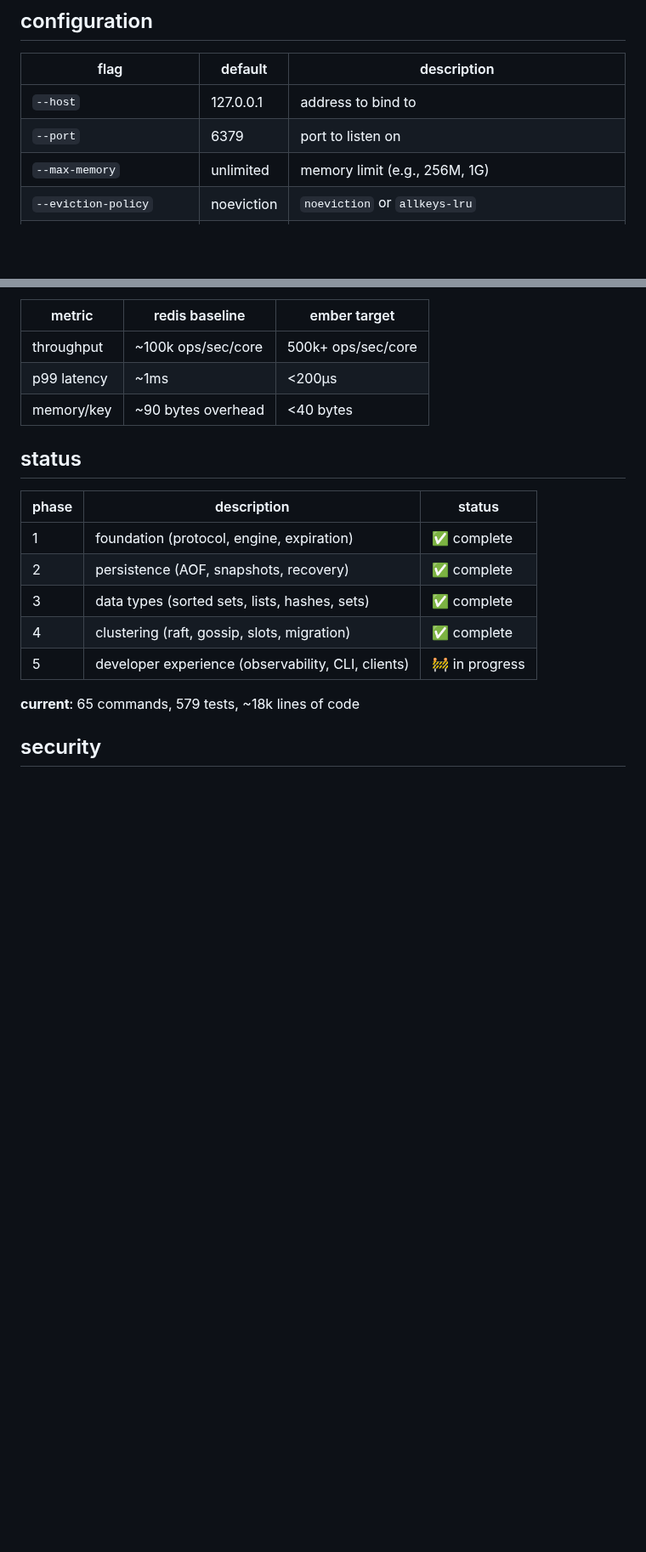
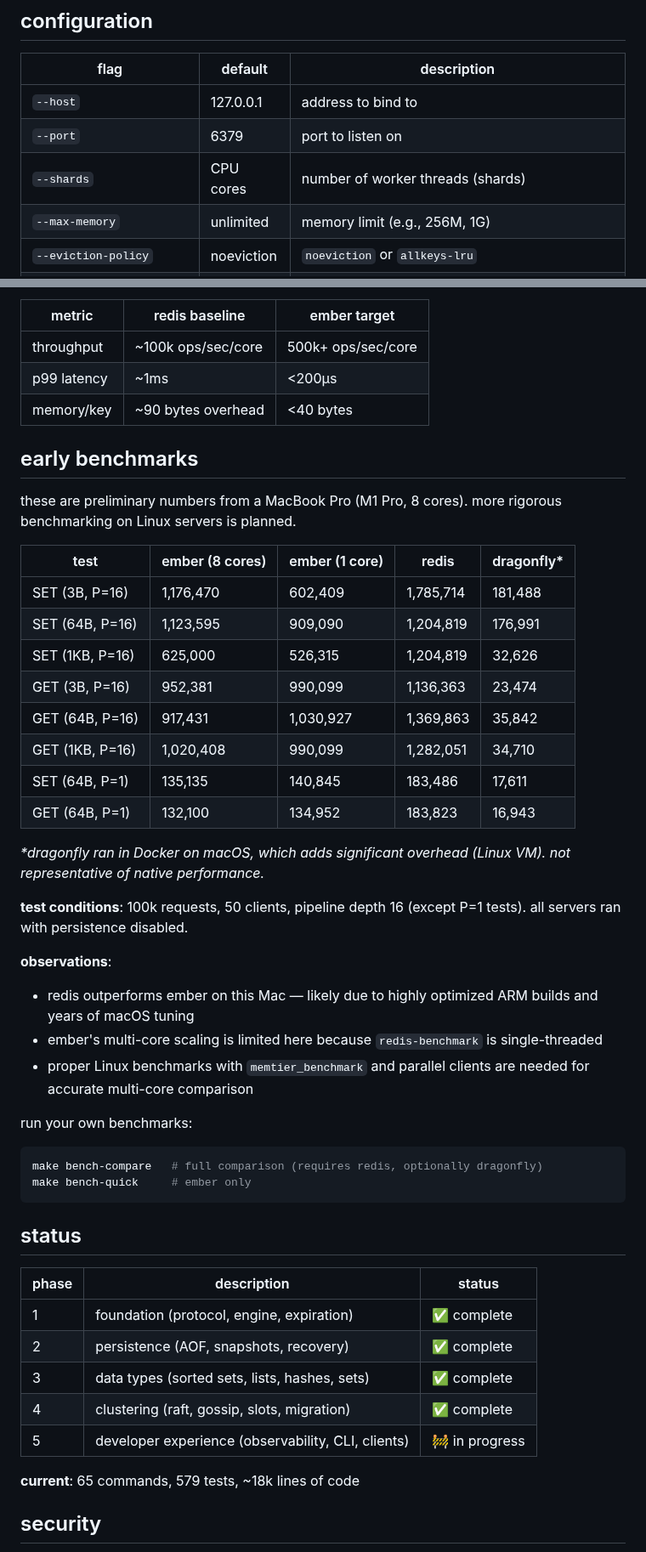
Before and after one commit to kacy/ember, a Markdown page: README.md, 2 parts joined by grey strips. Shown at 85% size. Rendered like a GitHub page; blank space fills up the shorter version.

Commit message:
docs: add early benchmark numbers to readme
preliminary results from MacBook Pro (M1 Pro, 8 cores):
- ember vs redis vs dragonfly comparison
- notes on limitations (redis-benchmark single-threaded, docker overhead)
- honest assessment: redis currently faster on this Mac

also documents --shards flag in configuration table.

more rigorous Linux benchmarks planned.

````diff
--- a/README.md
+++ b/README.md
@@ -93,6 +93,7 @@ redis-cli FLUSHDB               # => OK
 |------|---------|-------------|
 | `--host` | 127.0.0.1 | address to bind to |
 | `--port` | 6379 | port to listen on |
+| `--shards` | CPU cores | number of worker threads (shards) |
 | `--max-memory` | unlimited | memory limit (e.g., 256M, 1G) |
 | `--eviction-policy` | noeviction | `noeviction` or `allkeys-lru` |
 | `--data-dir` | — | directory for persistence files |
@@ -136,6 +137,36 @@ ember uses a shared-nothing, thread-per-core design inspired by [Dragonfly](http
 | p99 latency | ~1ms | <200µs |
 | memory/key | ~90 bytes overhead | <40 bytes |
 
+## early benchmarks
+
+these are preliminary numbers from a MacBook Pro (M1 Pro, 8 cores). more rigorous benchmarking on Linux servers is planned.
+
+| test | ember (8 cores) | ember (1 core) | redis | dragonfly* |
+|------|-----------------|----------------|-------|------------|
+| SET (3B, P=16) | 1,176,470 | 602,409 | 1,785,714 | 181,488 |
+| SET (64B, P=16) | 1,123,595 | 909,090 | 1,204,819 | 176,991 |
+| SET (1KB, P=16) | 625,000 | 526,315 | 1,204,819 | 32,626 |
+| GET (3B, P=16) | 952,381 | 990,099 | 1,136,363 | 23,474 |
+| GET (64B, P=16) | 917,431 | 1,030,927 | 1,369,863 | 35,842 |
+| GET (1KB, P=16) | 1,020,408 | 990,099 | 1,282,051 | 34,710 |
+| SET (64B, P=1) | 135,135 | 140,845 | 183,486 | 17,611 |
+| GET (64B, P=1) | 132,100 | 134,952 | 183,823 | 16,943 |
+
+*\*dragonfly ran in Docker on macOS, which adds significant overhead (Linux VM). not representative of native performance.*
+
+**test conditions**: 100k requests, 50 clients, pipeline depth 16 (except P=1 tests). all servers ran with persistence disabled.
+
+**observations**:
+- redis outperforms ember on this Mac — likely due to highly optimized ARM builds and years of macOS tuning
+- ember's multi-core scaling is limited here because `redis-benchmark` is single-threaded
+- proper Linux benchmarks with `memtier_benchmark` and parallel clients are needed for accurate multi-core comparison
+
+run your own benchmarks:
+```bash
+make bench-compare   # full comparison (requires redis, optionally dragonfly)
+make bench-quick     # ember only
+```
+
 ## status
 
 | phase | description | status |
````
